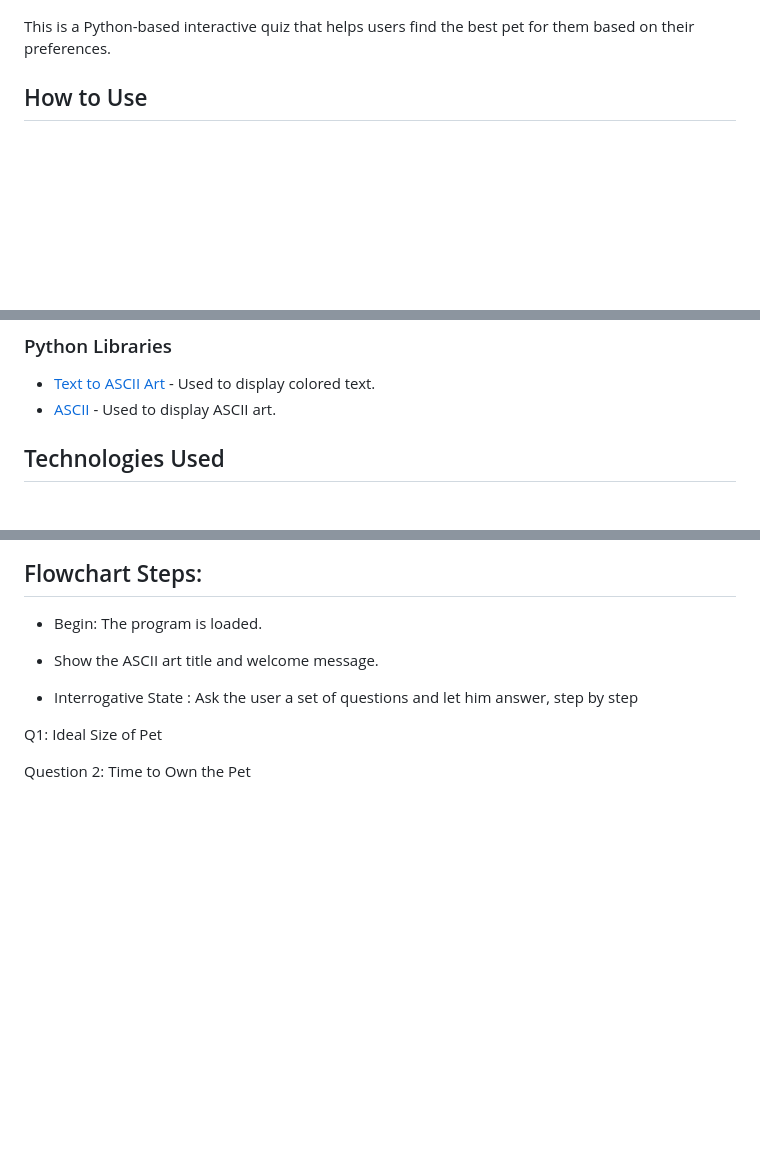
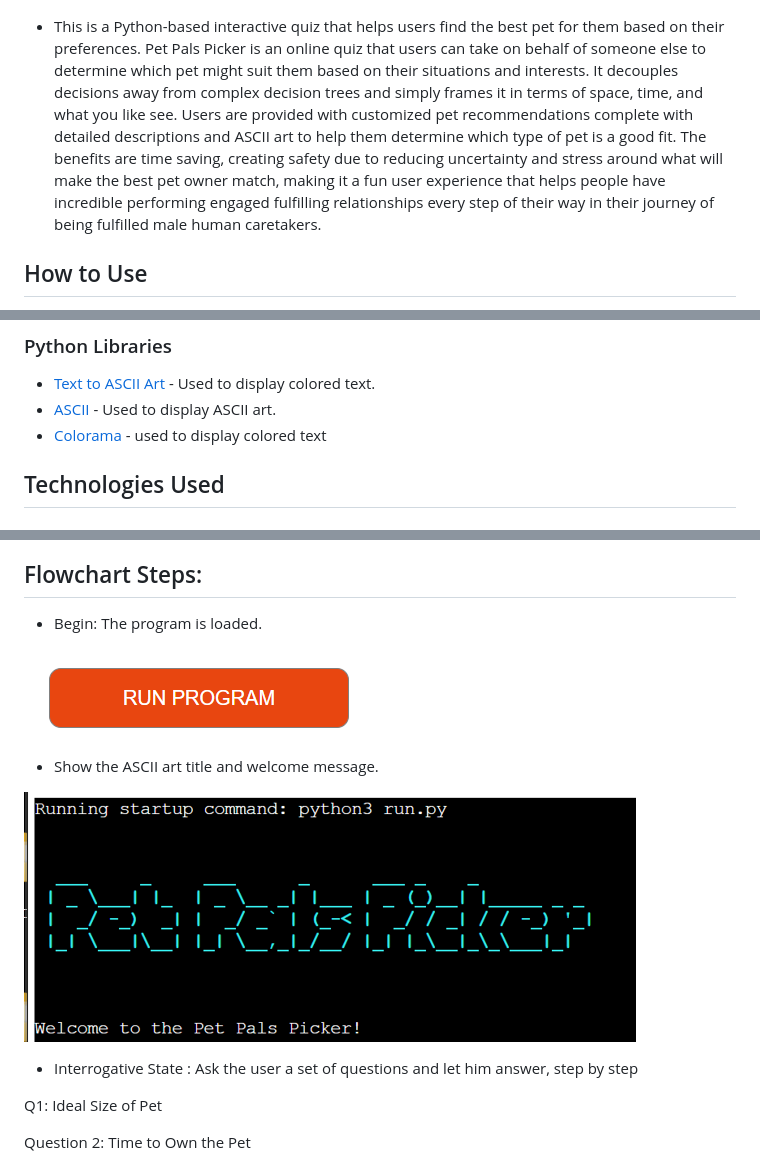
Before and after one commit to mirjanacale/Pet-Pals-Picker, a Markdown page: README.md, 3 parts joined by grey strips. Rendered like a GitHub page; pictures changed too: images-readme/runprogrambutton.png (added), images-readme/titlemassage.png (added); blank space fills up the shorter version.

Commit message:
Add images in readme.md

```diff
--- a/README.md
+++ b/README.md
@@ -3,7 +3,8 @@
 ![example_output](images-readme/runprogram.png)
 
 
-This is a Python-based interactive quiz that helps users find the best pet for them based on their preferences.
+ * This is a Python-based interactive quiz that helps users find the best pet for them based on their preferences.
+Pet Pals Picker is an online quiz that users can take on behalf of someone else to determine which pet might suit them based on their situations and interests. It decouples decisions away from complex decision trees and simply frames it in terms of space, time, and what you like see. Users are provided with customized pet recommendations complete with detailed descriptions and ASCII art to help them determine which type of pet is a good fit. The benefits are time saving, creating safety due to reducing uncertainty and stress around what will make the best pet owner match, making it a fun user experience that helps people have incredible performing engaged fulfilling relationships every step of their way in their journey of being fulfilled male human caretakers.
 
 
 ## How to Use
@@ -36,6 +37,7 @@ Here is an example output of the quiz:
 ### Python Libraries
 - [Text to ASCII Art](https://patorjk.com/software/taag/#p=display&f=Graffiti&t=Type%20Something%20) -  Used to display colored text.
 - [ASCII](https://www.asciiart.eu/image-to-ascii) - Used to display ASCII art.
+- [Colorama](https://pypi.org/project/colorama/) - used to display colored text
 
 
 
@@ -80,7 +82,11 @@ Here is an example output of the quiz:
 ## Flowchart Steps:
 * Begin: The program is loaded.
 
+![example_output](images-readme/runprogrambutton.png)
+
 * Show the ASCII art title and welcome message.
+
+![example_output](images-readme/titlemassage.png)
 
 * Interrogative State : Ask the user a set of questions and let him answer, step by step
 
```
